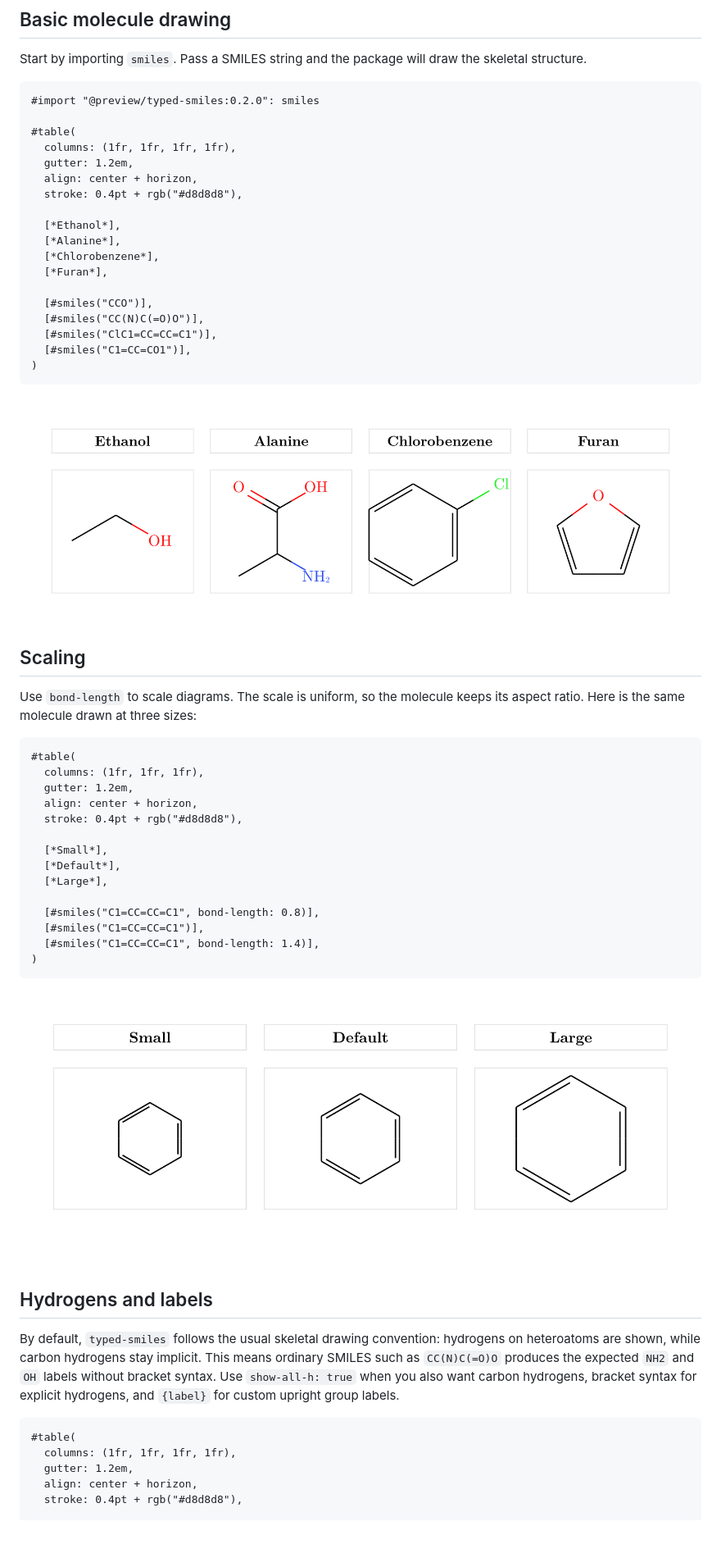
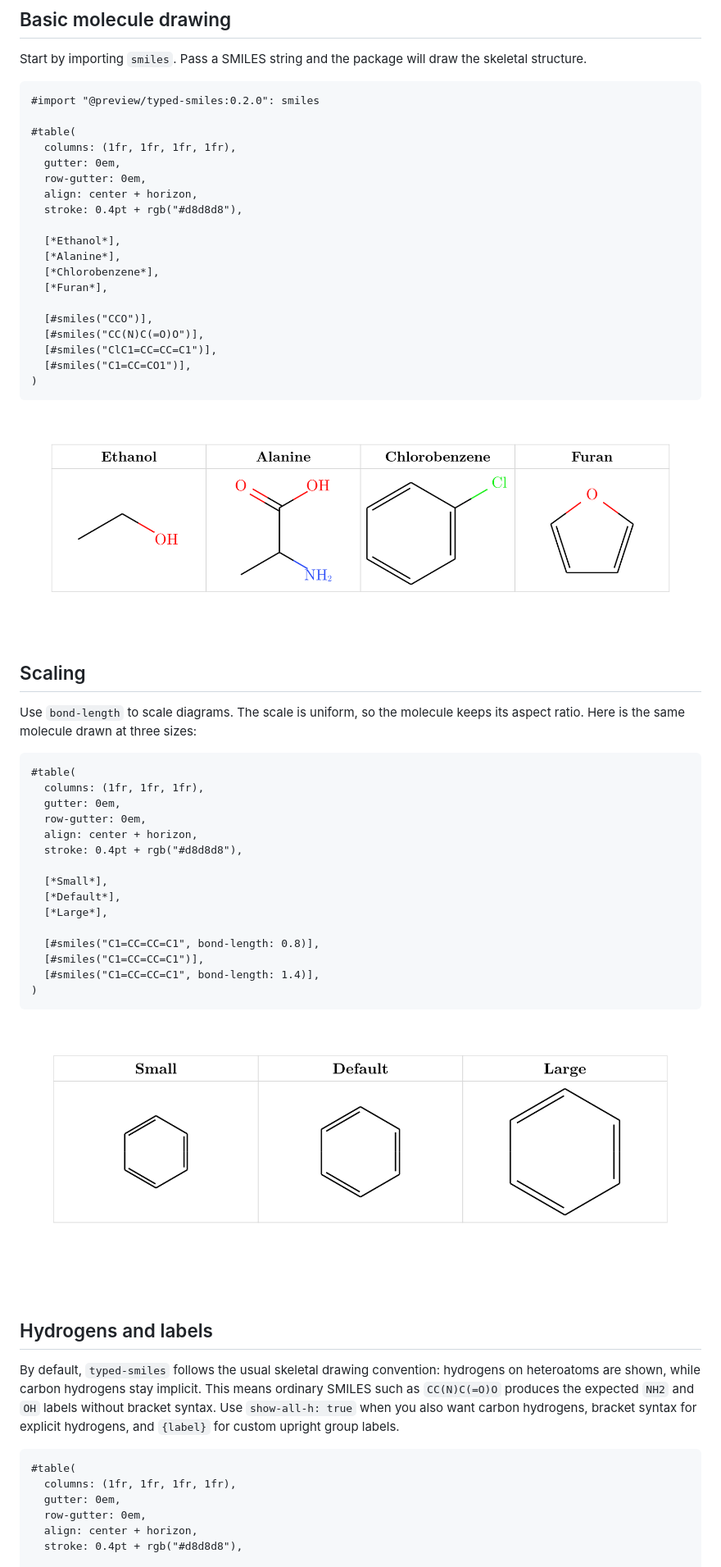
Before and after one commit to GeronimoCastano/typed-smiles, a Markdown page: README.md, the part around one of its changes. Shown at 82% size. GitHub-like rendering; pictures changed too: assets/readme/basics.png, assets/readme/scaling.png; blank space fills up the shorter version.

````diff
--- a/README.md
+++ b/README.md
@@ -18,7 +18,8 @@ skeletal structure.
 
 #table(
   columns: (1fr, 1fr, 1fr, 1fr),
-  gutter: 1.2em,
+  gutter: 0em,
+  row-gutter: 0em,
   align: center + horizon,
   stroke: 0.4pt + rgb("#d8d8d8"),
 
@@ -44,7 +45,8 @@ its aspect ratio. Here is the same molecule drawn at three sizes:
 ```typst
 #table(
   columns: (1fr, 1fr, 1fr),
-  gutter: 1.2em,
+  gutter: 0em,
+  row-gutter: 0em,
   align: center + horizon,
   stroke: 0.4pt + rgb("#d8d8d8"),
 
@@ -72,7 +74,8 @@ custom upright group labels.
 ```typst
 #table(
   columns: (1fr, 1fr, 1fr, 1fr),
-  gutter: 1.2em,
+  gutter: 0em,
+  row-gutter: 0em,
   align: center + horizon,
   stroke: 0.4pt + rgb("#d8d8d8"),
 
````
Also changed, not shown: other parts of README.md (+31 -29 lines), assets/readme/formulas.png, assets/readme/hydrogens-labels.png, assets/readme/reactions.png, assets/readme/stereo-h.png, 6 other files.
